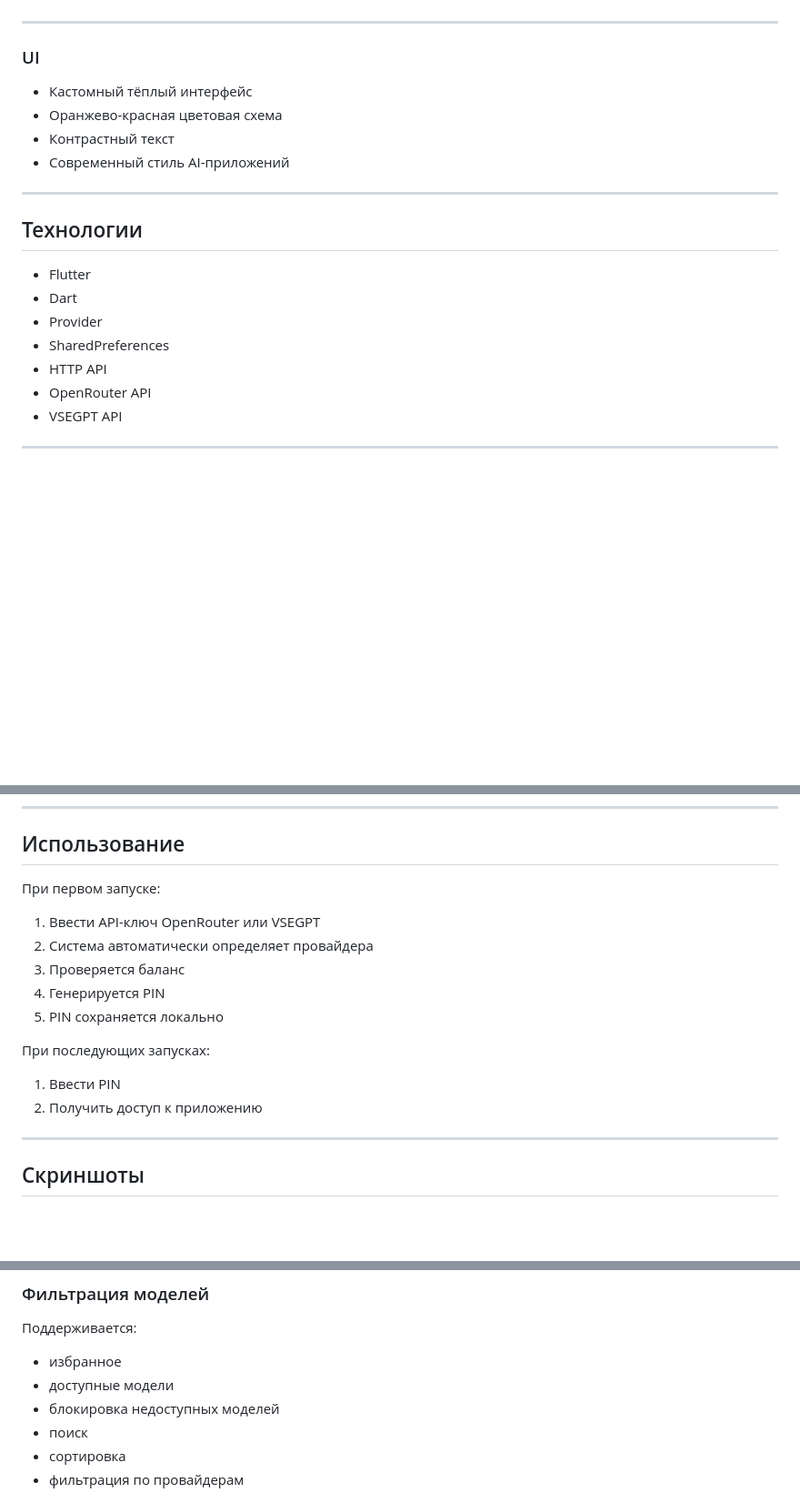
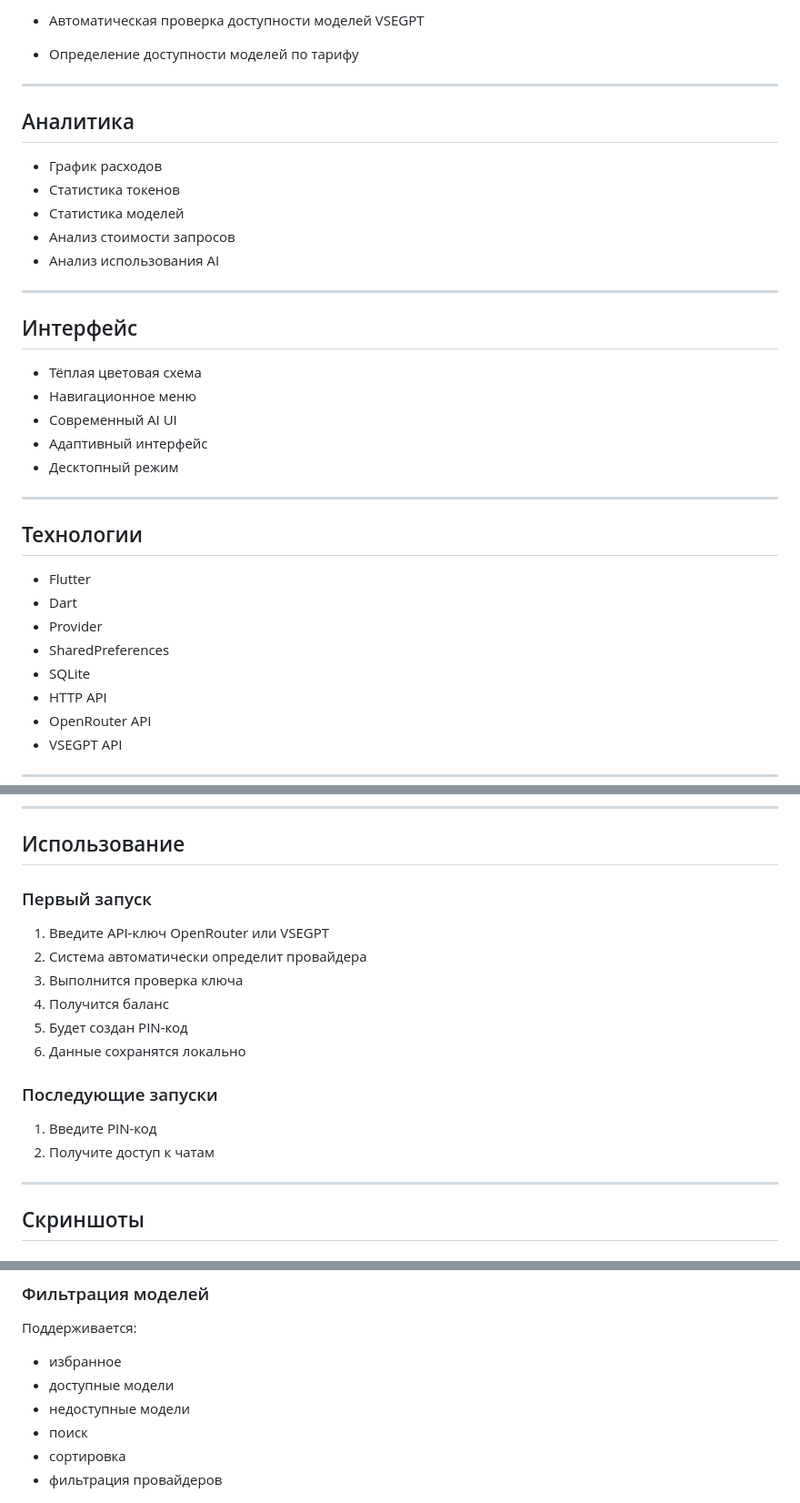
Before and after one commit to Stasikent/AIChatFlutter_ver.1, a Markdown page: README.md, 3 parts joined by grey strips. Shown at 91% size. Drawn GitHub-style; blank space fills up the shorter version.

```diff
--- a/README.md
+++ b/README.md
@@ -42,12 +75,25 @@
+- Автоматическая проверка доступности моделей VSEGPT
+- Определение доступности моделей по тарифу
 
 ---
 
-### UI
+## Аналитика
 
-- Кастомный тёплый интерфейс
-- Оранжево-красная цветовая схема
-- Контрастный текст
-- Современный стиль AI-приложений
+- График расходов
+- Статистика токенов
+- Статистика моделей
+- Анализ стоимости запросов
+- Анализ использования AI
+
+---
+
+## Интерфейс
+
+- Тёплая цветовая схема
+- Навигационное меню
+- Современный AI UI
+- Адаптивный интерфейс
+- Десктопный режим
 
 ---
 
@@ -57,6 +103,7 @@
 - Dart
 - Provider
 - SharedPreferences
+- SQLite
 - HTTP API
 - OpenRouter API
 - VSEGPT API
@@ -116,18 +176,19 @@ flutter run
 
 ## Использование
 
-При первом запуске:
+### Первый запуск
 
-1. Ввести API-ключ OpenRouter или VSEGPT
-2. Система автоматически определяет провайдера
-3. Проверяется баланс
-4. Генерируется PIN
-5. PIN сохраняется локально
+1. Введите API-ключ OpenRouter или VSEGPT
+2. Система автоматически определит провайдера
+3. Выполнится проверка ключа
+4. Получится баланс
+5. Будет создан PIN-код
+6. Данные сохранятся локально
 
-При последующих запусках:
+### Последующие запуски
 
-1. Ввести PIN
-2. Получить доступ к приложению
+1. Введите PIN-код
+2. Получите доступ к чатам
 
 ---
 
@@ -163,10 +224,10 @@ flutter run
 
 - избранное
 - доступные модели
-- блокировка недоступных моделей
+- недоступные модели
 - поиск
 - сортировка
-- фильтрация по провайдерам
+- фильтрация провайдеров
 
 ![Модели](assets/screenshots/models_filter.png)
 
```
Also changed, not shown: other parts of README.md (+72 -26 lines).
